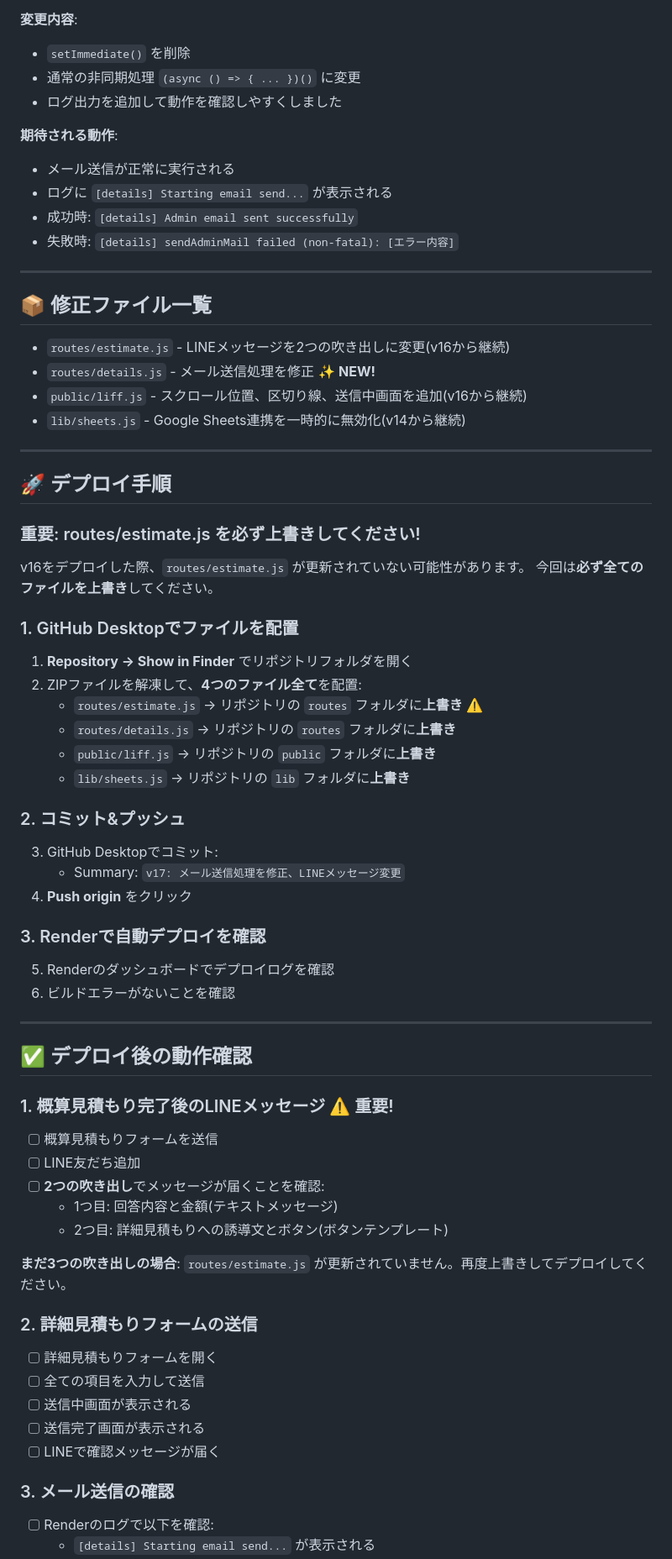
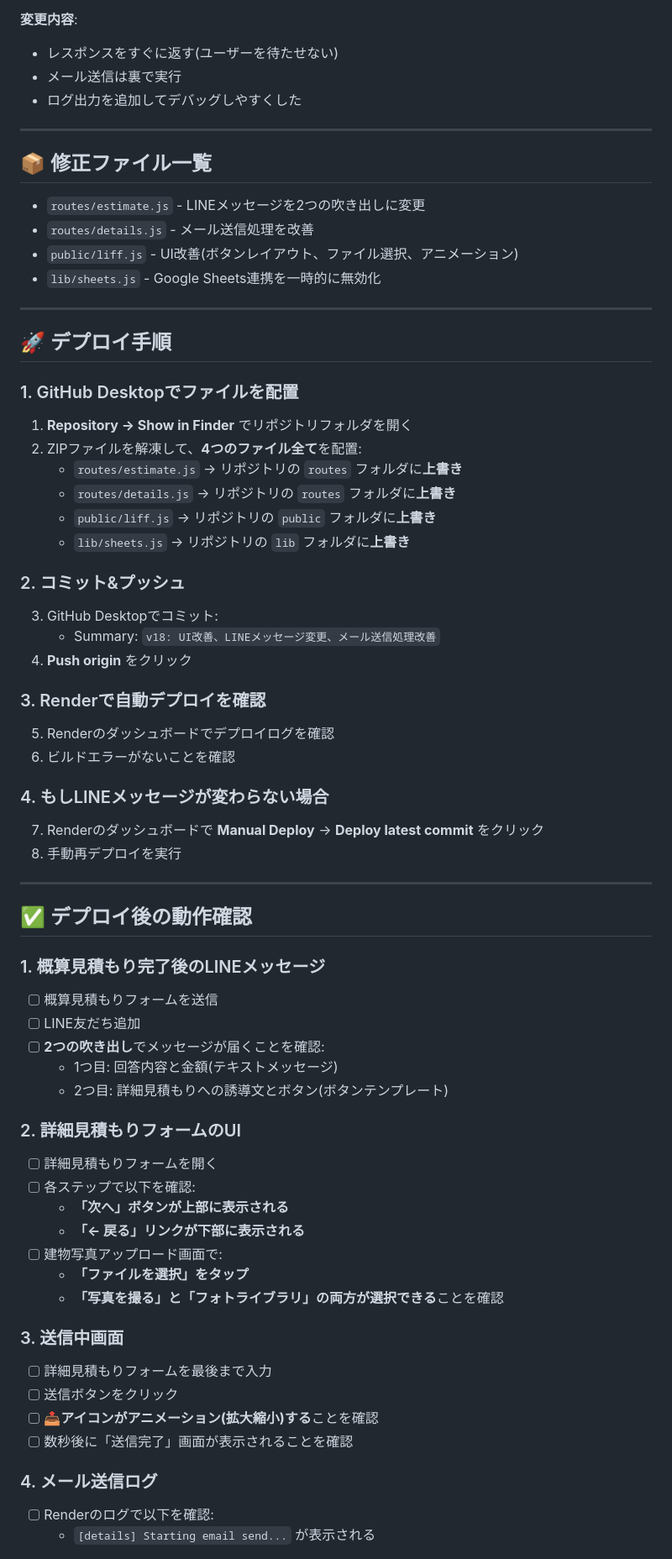
Before and after one commit to glorycolor23-arch/line-paint-estimator, a Markdown page: README.md, the part around one of its changes. Shown at 84% size. Rendered like a GitHub page.

```diff
--- a/README.md
+++ b/README.md
@@ -9,70 +71,69 @@ v16で `setImmediate()` を使用していたメール送信処理が実行さ
 
 **変更内容**:
-- `setImmediate()` を削除
-- 通常の非同期処理 `(async () => { ... })()` に変更
-- ログ出力を追加して動作を確認しやすくしました
-
-**期待される動作**:
-- メール送信が正常に実行される
-- ログに `[details] Starting email send...` が表示される
-- 成功時: `[details] Admin email sent successfully`
-- 失敗時: `[details] sendAdminMail failed (non-fatal): [エラー内容]`
+- レスポンスをすぐに返す(ユーザーを待たせない)
+- メール送信は裏で実行
+- ログ出力を追加してデバッグしやすくした
 
 ---
 
 ## 📦 修正ファイル一覧
 
-- `routes/estimate.js` - LINEメッセージを2つの吹き出しに変更(v16から継続)
-- `routes/details.js` - メール送信処理を修正 ✨ **NEW!**
-- `public/liff.js` - スクロール位置、区切り線、送信中画面を追加(v16から継続)
-- `lib/sheets.js` - Google Sheets連携を一時的に無効化(v14から継続)
+- `routes/estimate.js` - LINEメッセージを2つの吹き出しに変更
+- `routes/details.js` - メール送信処理を改善
+- `public/liff.js` - UI改善(ボタンレイアウト、ファイル選択、アニメーション)
+- `lib/sheets.js` - Google Sheets連携を一時的に無効化
 
 ---
 
 ## 🚀 デプロイ手順
 
-### 重要: routes/estimate.js を必ず上書きしてください!
-
-v16をデプロイした際、`routes/estimate.js` が更新されていない可能性があります。
-今回は**必ず全てのファイルを上書き**してください。
-
 ### 1. GitHub Desktopでファイルを配置
 1. **Repository → Show in Finder** でリポジトリフォルダを開く
 2. ZIPファイルを解凍して、**4つのファイル全て**を配置:
-   - `routes/estimate.js` → リポジトリの `routes` フォルダに**上書き** ⚠️
+   - `routes/estimate.js` → リポジトリの `routes` フォルダに**上書き**
    - `routes/details.js` → リポジトリの `routes` フォルダに**上書き**
    - `public/liff.js` → リポジトリの `public` フォルダに**上書き**
    - `lib/sheets.js` → リポジトリの `lib` フォルダに**上書き**
 
 ### 2. コミット&プッシュ
 3. GitHub Desktopでコミット:
-   - Summary: `v17: メール送信処理を修正、LINEメッセージ変更`
+   - Summary: `v18: UI改善、LINEメッセージ変更、メール送信処理改善`
 4. **Push origin** をクリック
 
 ### 3. Renderで自動デプロイを確認
 5. Renderのダッシュボードでデプロイログを確認
 6. ビルドエラーがないことを確認
 
+### 4. もしLINEメッセージが変わらない場合
+7. Renderのダッシュボードで **Manual Deploy** → **Deploy latest commit** をクリック
+8. 手動再デプロイを実行
+
 ---
 
 ## ✅ デプロイ後の動作確認
 
-### 1. 概算見積もり完了後のLINEメッセージ ⚠️ 重要!
+### 1. 概算見積もり完了後のLINEメッセージ
 - [ ] 概算見積もりフォームを送信
 - [ ] LINE友だち追加
 - [ ] **2つの吹き出し**でメッセージが届くことを確認:
   - 1つ目: 回答内容と金額(テキストメッセージ)
   - 2つ目: 詳細見積もりへの誘導文とボタン(ボタンテンプレート)
 
-**まだ3つの吹き出しの場合**: `routes/estimate.js` が更新されていません。再度上書きしてデプロイしてください。
+### 2. 詳細見積もりフォームのUI
+- [ ] 詳細見積もりフォームを開く
+- [ ] 各ステップで以下を確認:
+  - **「次へ」ボタンが上部に表示される**
+  - **「← 戻る」リンクが下部に表示される**
+- [ ] 建物写真アップロード画面で:
+  - **「ファイルを選択」をタップ**
+  - **「写真を撮る」と「フォトライブラリ」の両方が選択できる**ことを確認
 
-### 2. 詳細見積もりフォームの送信
-- [ ] 詳細見積もりフォームを開く
-- [ ] 全ての項目を入力して送信
-- [ ] 送信中画面が表示される
-- [ ] 送信完了画面が表示される
-- [ ] LINEで確認メッセージが届く
+### 3. 送信中画面
+- [ ] 詳細見積もりフォームを最後まで入力
+- [ ] 送信ボタンをクリック
+- [ ] **📤アイコンがアニメーション(拡大縮小)する**ことを確認
+- [ ] 数秒後に「送信完了」画面が表示されることを確認
 
-### 3. メール送信の確認
+### 4. メール送信ログ
 - [ ] Renderのログで以下を確認:
   - `[details] Starting email send...` が表示される
```
Also changed, not shown: other parts of README.md (+93 -17 lines).
